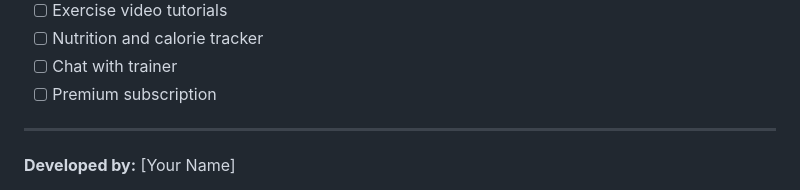
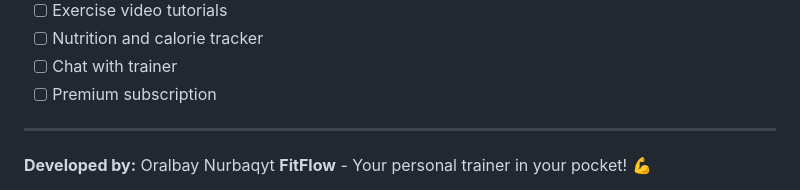
Before and after one commit to nurbaqyt-dot/fit_flow_mobile, a Markdown page: README.md, the part around the change. Drawn GitHub-style.

Commit message:
Update developer name in README.md

```diff
--- a/README.md
+++ b/README.md
@@ -334,6 +334,5 @@ fitflow/
 
 ---
 
-**Developed by:** [Your Name]
-
+**Developed by:** Oralbay Nurbaqyt
 **FitFlow** - Your personal trainer in your pocket! 💪
```
